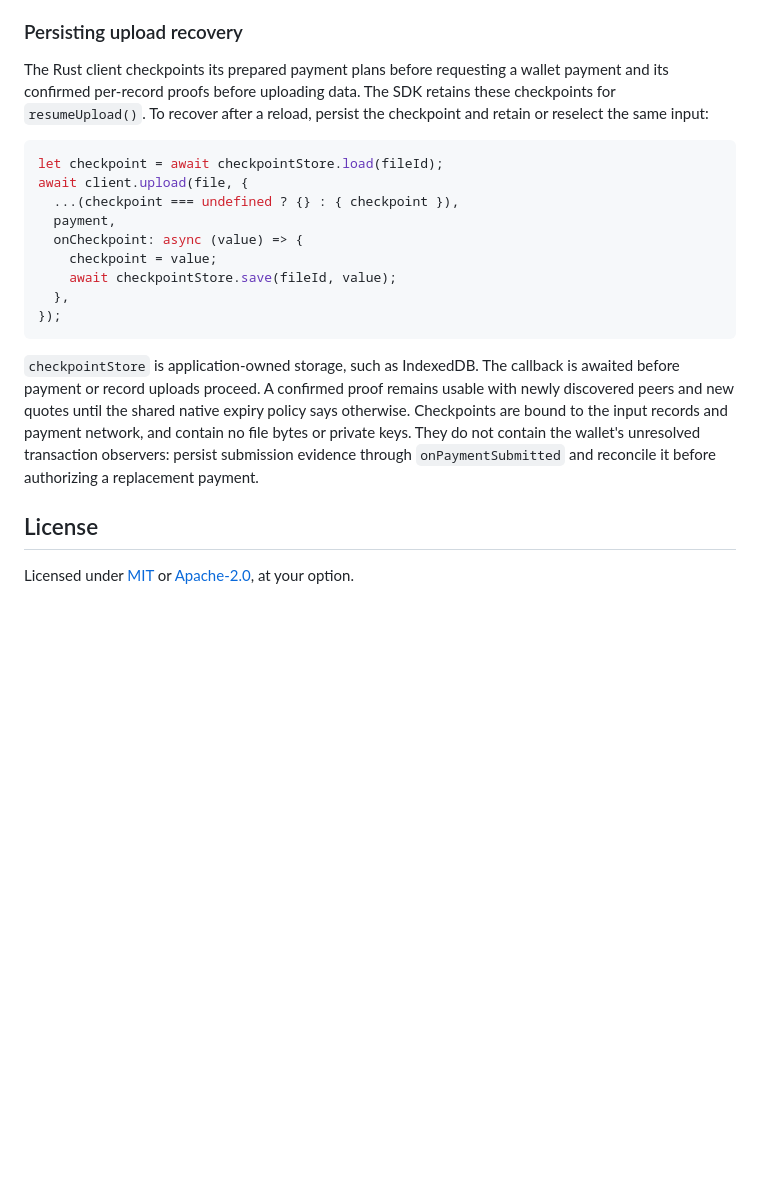
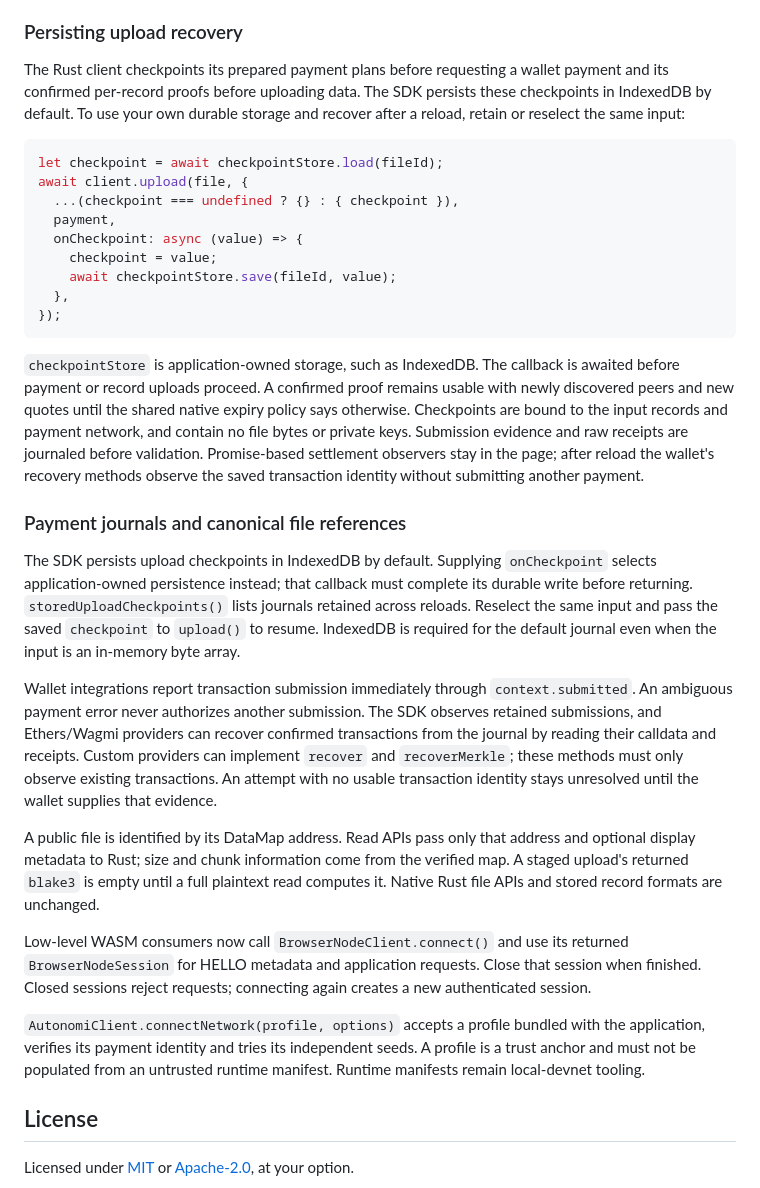
Before and after one commit to WithAutonomi/ant-browser-sdk, a Markdown page: README.md, the part around the change. Rendered like a GitHub page; blank space fills up the shorter version.

Commit message:
docs(sdk): explain durable payment recovery and bundled network profiles

````diff
--- a/README.md
+++ b/README.md
@@ -824,8 +824,8 @@ behavior and do not imply parity with native filesystem resume.
 
 The Rust client checkpoints its prepared payment plans before requesting a
 wallet payment and its confirmed per-record proofs before uploading data. The
-SDK retains these checkpoints for `resumeUpload()`. To recover after a reload,
-persist the checkpoint and retain or reselect the same input:
+SDK persists these checkpoints in IndexedDB by default. To use your own durable
+storage and recover after a reload, retain or reselect the same input:
 
 ```ts
 let checkpoint = await checkpointStore.load(fileId);
@@ -843,9 +843,43 @@ await client.upload(file, {
 is awaited before payment or record uploads proceed. A confirmed proof remains
 usable with newly discovered peers and new quotes until the shared native expiry
 policy says otherwise. Checkpoints are bound to the input records and payment
-network, and contain no file bytes or private keys. They do not contain the
-wallet's unresolved transaction observers: persist submission evidence through
-`onPaymentSubmitted` and reconcile it before authorizing a replacement payment.
+network, and contain no file bytes or private keys. Submission evidence and raw
+receipts are journaled before validation. Promise-based settlement observers stay
+in the page; after reload the wallet's recovery methods observe the saved
+transaction identity without submitting another payment.
+
+### Payment journals and canonical file references
+
+The SDK persists upload checkpoints in IndexedDB by default. Supplying
+`onCheckpoint` selects application-owned persistence instead; that callback must
+complete its durable write before returning. `storedUploadCheckpoints()` lists
+journals retained across reloads. Reselect the same input and pass the saved
+`checkpoint` to `upload()` to resume. IndexedDB is required for the default
+journal even when the input is an in-memory byte array.
+
+Wallet integrations report transaction submission immediately through
+`context.submitted`. An ambiguous payment error never authorizes another
+submission. The SDK observes retained submissions, and Ethers/Wagmi providers
+can recover confirmed transactions from the journal by reading their calldata
+and receipts. Custom providers can implement `recover` and `recoverMerkle`;
+these methods must only observe existing transactions. An attempt with no usable
+transaction identity stays unresolved until the wallet supplies that evidence.
+
+A public file is identified by its DataMap address. Read APIs pass only that
+address and optional display metadata to Rust; size and chunk information come
+from the verified map. A staged upload's returned `blake3` is empty until a full
+plaintext read computes it. Native Rust file APIs and stored record formats are
+unchanged.
+
+Low-level WASM consumers now call `BrowserNodeClient.connect()` and use its
+returned `BrowserNodeSession` for HELLO metadata and application requests. Close
+that session when finished. Closed sessions reject requests; connecting again
+creates a new authenticated session.
+
+`AutonomiClient.connectNetwork(profile, options)` accepts a profile bundled with
+the application, verifies its payment identity and tries its independent seeds.
+A profile is a trust anchor and must not be populated from an untrusted runtime
+manifest. Runtime manifests remain local-devnet tooling.
 
 ## License
 
````
